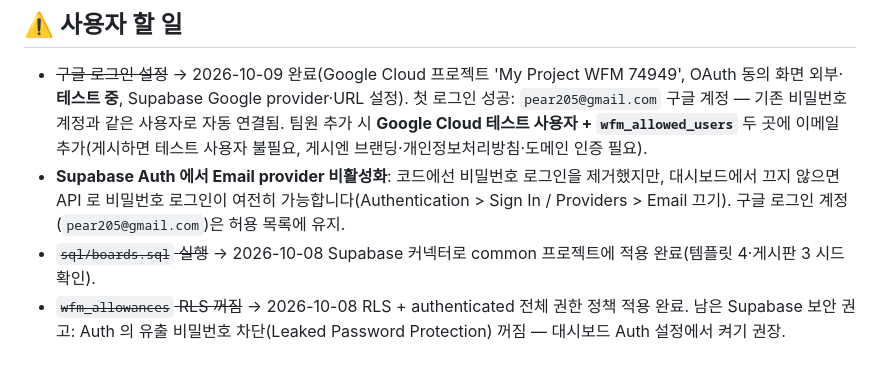
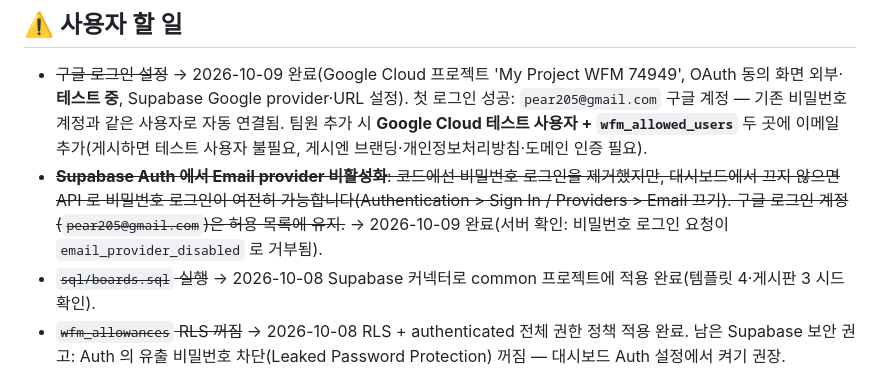
Before and after one commit to pear205/wfm, a Markdown page: HANDOFF.md, the part around the change. Rendered like a GitHub page.

Commit message:
HANDOFF: Supabase 이메일 로그인 비활성화 확인
Co-Authored-By: Claude Opus 5.5 <noreply@anthropic.com>

```diff
--- a/HANDOFF.md
+++ b/HANDOFF.md
@@ -16,7 +16,7 @@
 
 ## ⚠️ 사용자 할 일
 - ~~구글 로그인 설정~~ → 2026-10-09 완료(Google Cloud 프로젝트 'My Project WFM 74949', OAuth 동의 화면 외부·**테스트 중**, Supabase Google provider·URL 설정). 첫 로그인 성공: `pear205@gmail.com` 구글 계정 — 기존 비밀번호 계정과 같은 사용자로 자동 연결됨. 팀원 추가 시 **Google Cloud 테스트 사용자 + `wfm_allowed_users`** 두 곳에 이메일 추가(게시하면 테스트 사용자 불필요, 게시엔 브랜딩·개인정보처리방침·도메인 인증 필요).
-- **Supabase Auth 에서 Email provider 비활성화**: 코드에선 비밀번호 로그인을 제거했지만, 대시보드에서 끄지 않으면 API 로 비밀번호 로그인이 여전히 가능합니다(Authentication > Sign In / Providers > Email 끄기). 구글 로그인 계정(`pear205@gmail.com`)은 허용 목록에 유지.
+- ~~**Supabase Auth 에서 Email provider 비활성화**: 코드에선 비밀번호 로그인을 제거했지만, 대시보드에서 끄지 않으면 API 로 비밀번호 로그인이 여전히 가능합니다(Authentication > Sign In / Providers > Email 끄기). 구글 로그인 계정(`pear205@gmail.com`)은 허용 목록에 유지.~~ → 2026-10-09 완료(서버 확인: 비밀번호 로그인 요청이 `email_provider_disabled` 로 거부됨).
 - ~~`sql/boards.sql` 실행~~ → 2026-10-08 Supabase 커넥터로 common 프로젝트에 적용 완료(템플릿 4·게시판 3 시드 확인).
 - ~~`wfm_allowances` RLS 꺼짐~~ → 2026-10-08 RLS + authenticated 전체 권한 정책 적용 완료. 남은 Supabase 보안 권고: Auth 의 유출 비밀번호 차단(Leaked Password Protection) 꺼짐 — 대시보드 Auth 설정에서 켜기 권장.
 - Supabase 대시보드 Auth 에서 **"Allow new users to sign up" 이 꺼져 있는지 확인** (정책이 로그인한 모든 사용자에게 허용이라, 가입이 열려 있으면 누구나 데이터에 접근 가능).
```
